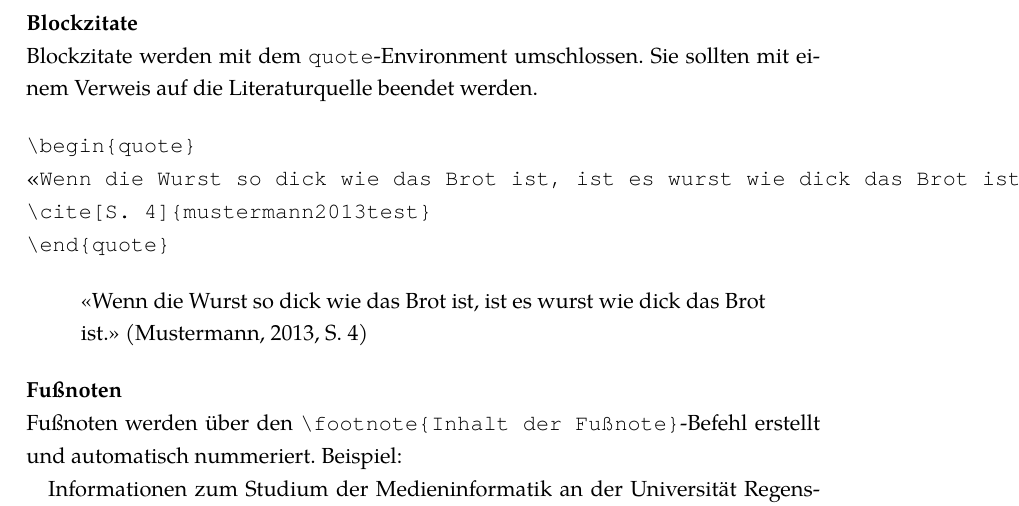
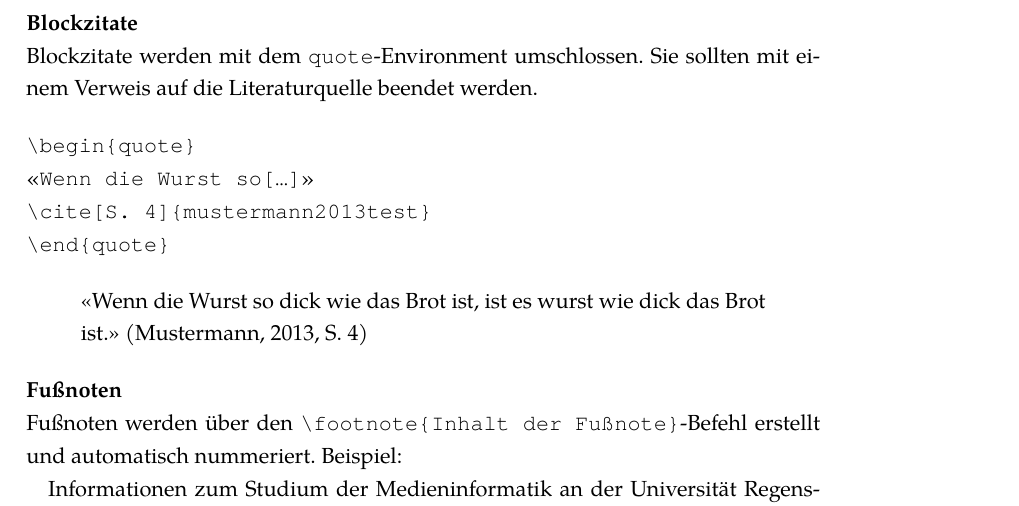
Before and after one commit to UniRegensburg/mi-document-templates, a LaTeX thesis (latex/document.tex, which reads latex/latex.tex): part of page 33 of 37, cut so that both start at the same text. Compiled offline with XeLaTeX; a LaTeX package or settings file that is missing is left out.

Commit message:
avoid overfull box in quote example

```diff
--- a/latex/latex.tex
+++ b/latex/latex.tex
@@ -330,7 +330,7 @@ Sie sollten mit einem Verweis auf die Literaturquelle beendet werden.
 
 \begin{verbatim}
 \begin{quote}
-«Wenn die Wurst so dick wie das Brot ist, ist es wurst wie dick das Brot ist.»
+«Wenn die Wurst so[…]»
 \cite[S. 4]{mustermann2013test}
 \end{quote}
 \end{verbatim}
```
